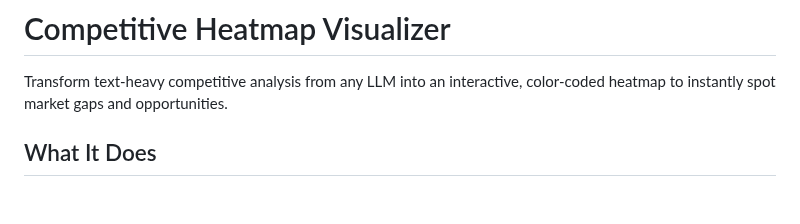
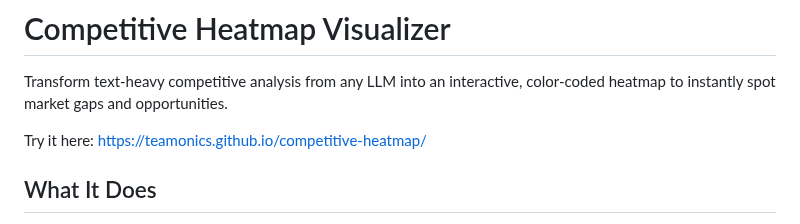
Before and after one commit to Teamonics/competitive-heatmap, a Markdown page: README.md, the part around the change. Drawn GitHub-style; blank space fills up the shorter version.

```diff
--- a/README.md
+++ b/README.md
@@ -1,6 +1,8 @@
 # Competitive Heatmap Visualizer
 
 Transform text-heavy competitive analysis from any LLM into an interactive, color-coded heatmap to instantly spot market gaps and opportunities.
+
+Try it here: https://teamonics.github.io/competitive-heatmap/
 
 ## What It Does
 
```
